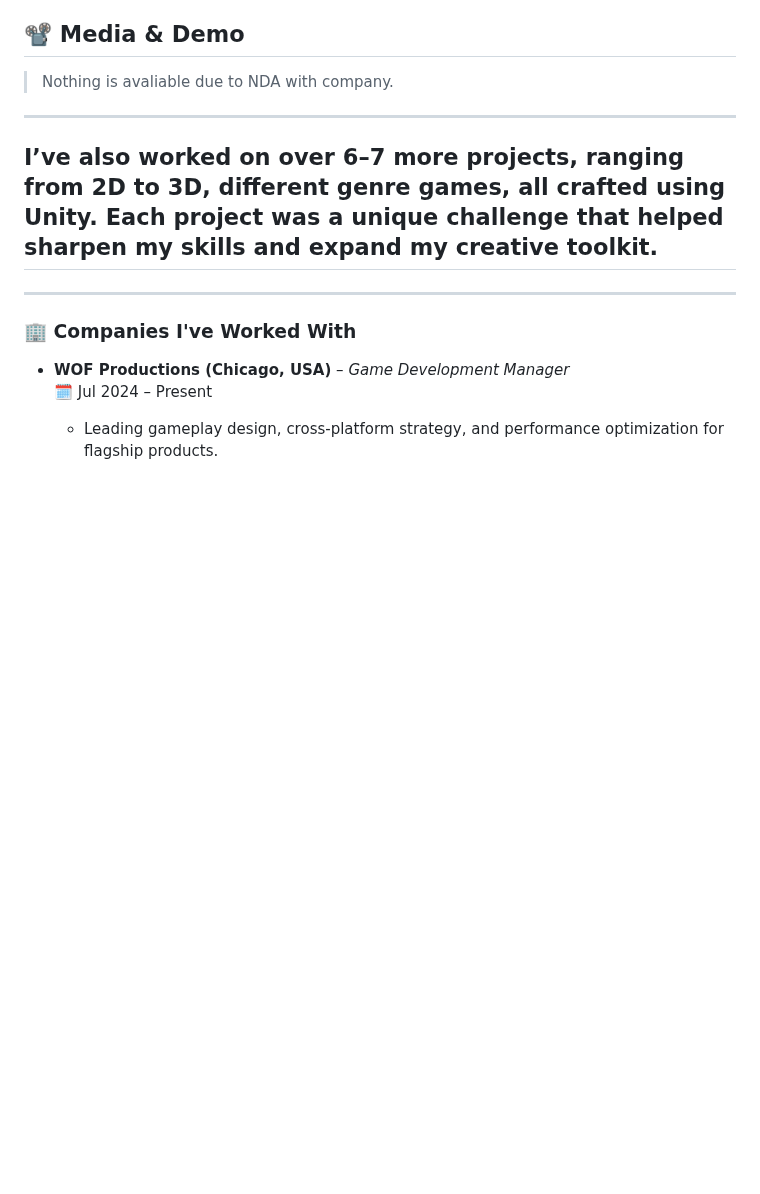
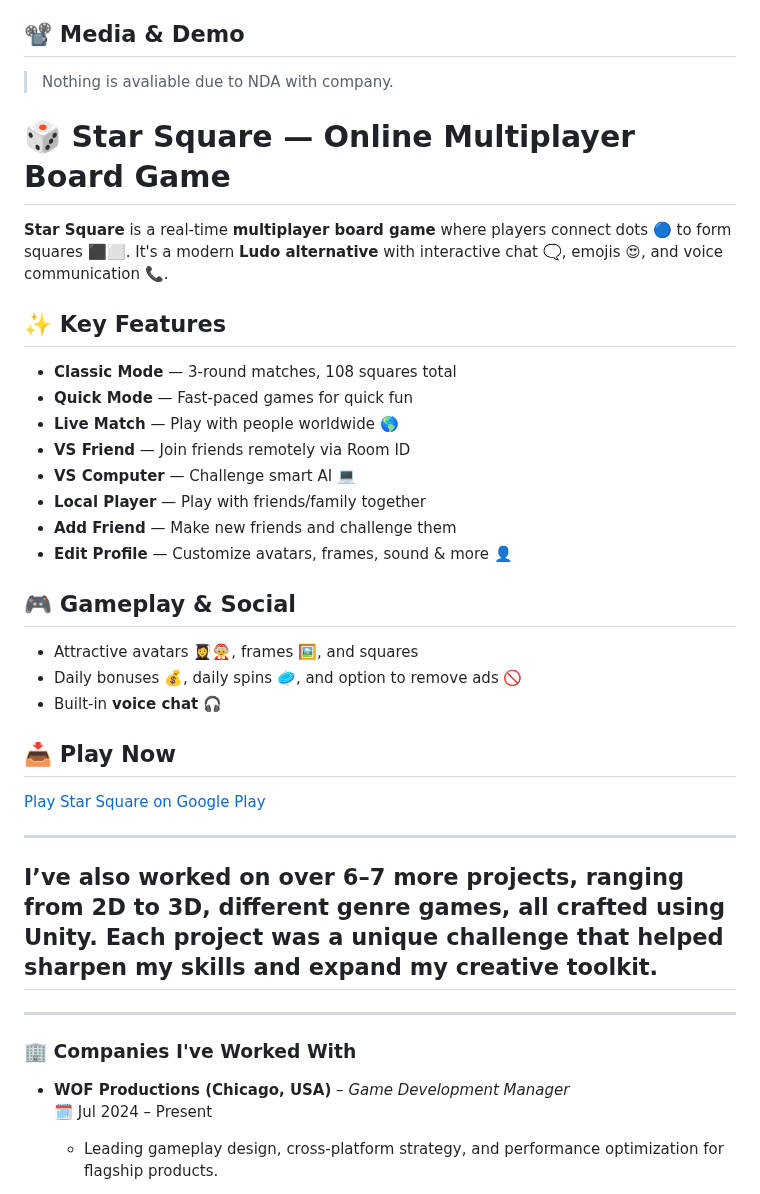
Before and after one commit to PBX010/PBX010.github.io, a Markdown page: README.md, the part around the change. GitHub-like rendering; blank space fills up the shorter version.

```diff
--- a/README.md
+++ b/README.md
@@ -269,6 +269,31 @@ From character animation to set design and camera control, this tool transforms
 
 > Nothing is avaliable due to NDA with company.
 
+# 🎲 Star Square — Online Multiplayer Board Game
+
+**Star Square** is a real-time **multiplayer board game** where players connect dots 🔵 to form squares ⬛⬜. It's a modern **Ludo alternative** with interactive chat 🗨️, emojis 😍, and voice communication 📞.
+
+## ✨ Key Features
+
+- **Classic Mode** — 3-round matches, 108 squares total
+- **Quick Mode** — Fast-paced games for quick fun
+- **Live Match** — Play with people worldwide 🌎
+- **VS Friend** — Join friends remotely via Room ID
+- **VS Computer** — Challenge smart AI 💻
+- **Local Player** — Play with friends/family together
+- **Add Friend** — Make new friends and challenge them
+- **Edit Profile** — Customize avatars, frames, sound & more 👤
+
+## 🎮 Gameplay & Social
+
+- Attractive avatars 👩‍🎓🤶, frames 🖼️, and squares
+- Daily bonuses 💰, daily spins 🥏, and option to remove ads 🚫
+- Built-in **voice chat** 🎧
+
+## 📥 Play Now
+
+[Play Star Square on Google Play](https://play.google.com/store/apps/details?id=com.StarSquare&hl=en)
+
 ---
 ## I’ve also worked on over 6–7 more projects, ranging from 2D to 3D, different genre games, all crafted using Unity. Each project was a unique challenge that helped sharpen my skills and expand my creative toolkit.
 ---
```
